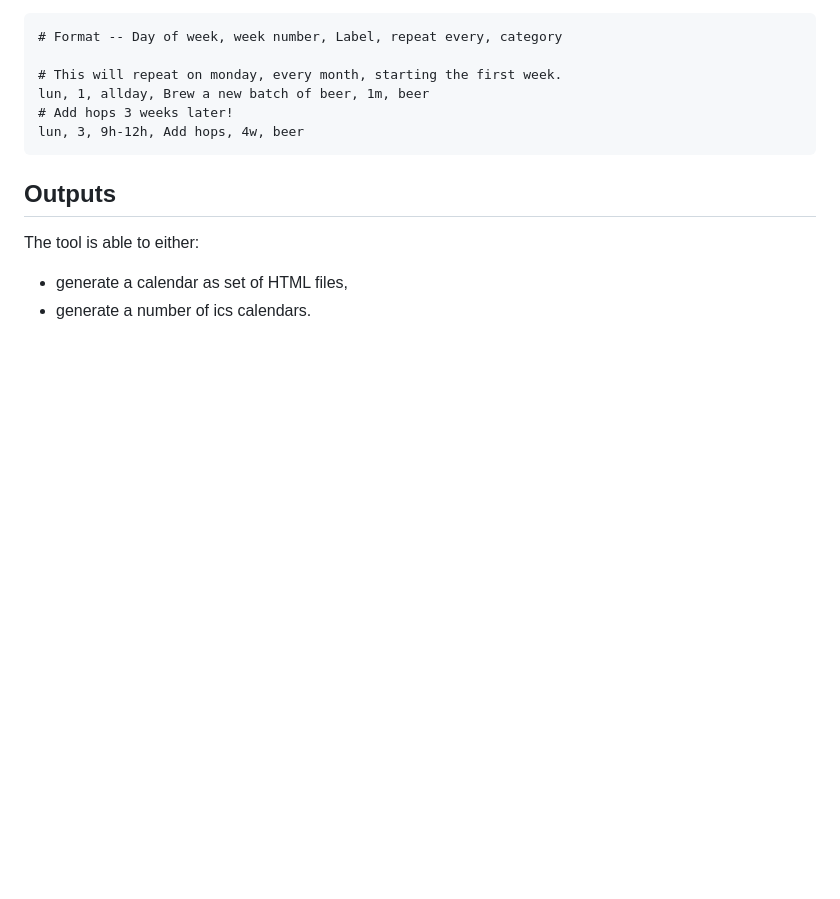
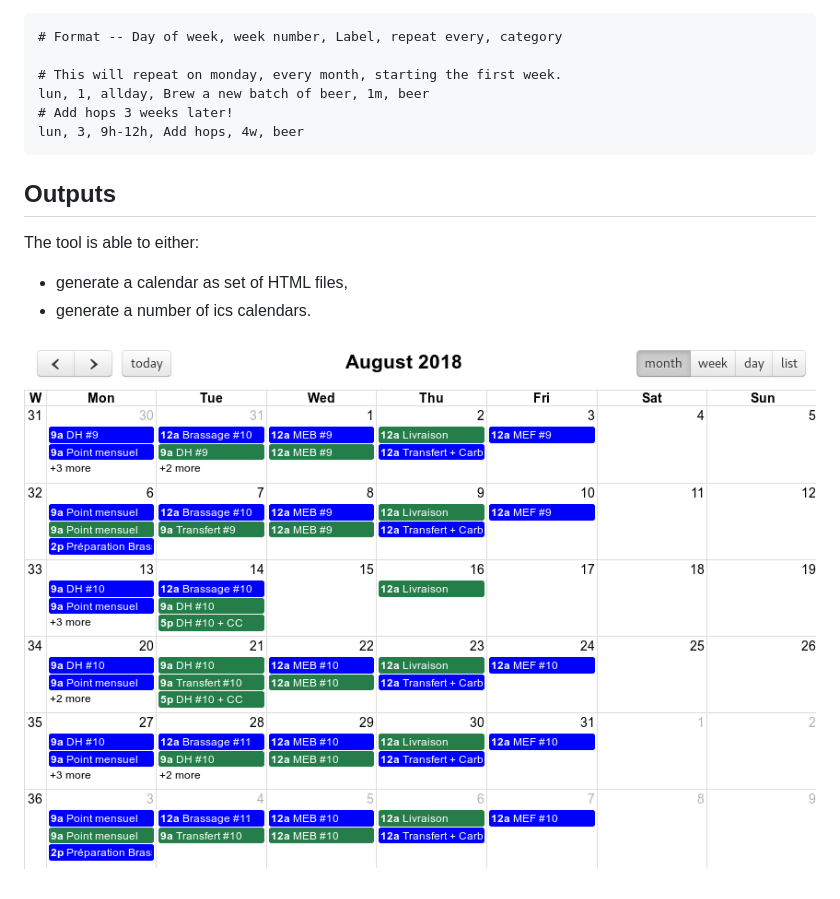
Before and after one commit to almet/recurring-dates-planifier, a Markdown page: README.md, the part around the change. Drawn GitHub-style; pictures changed too: capture.png (added); blank space fills up the shorter version.

Commit message:
Add a capture of the generated calendar

```diff
--- a/README.md
+++ b/README.md
@@ -40,3 +40,5 @@ The tool is able to either:
 
 - generate a calendar as set of HTML files,
 - generate a number of ics calendars.
+
+![/capture.png?raw=true](/capture.png?raw=true)
```
